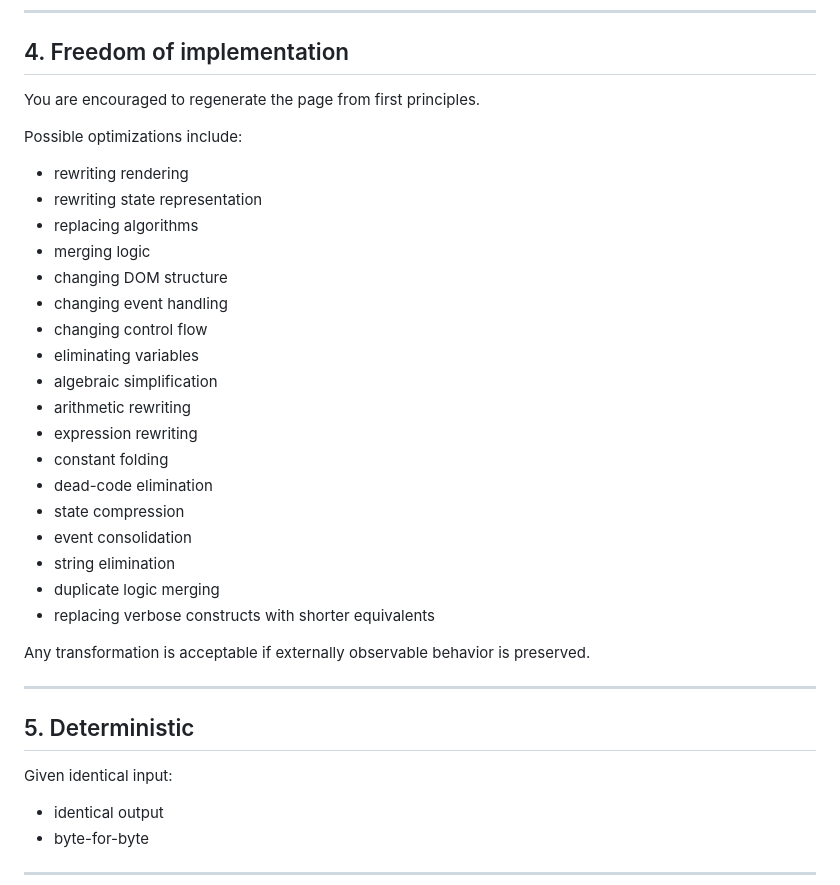
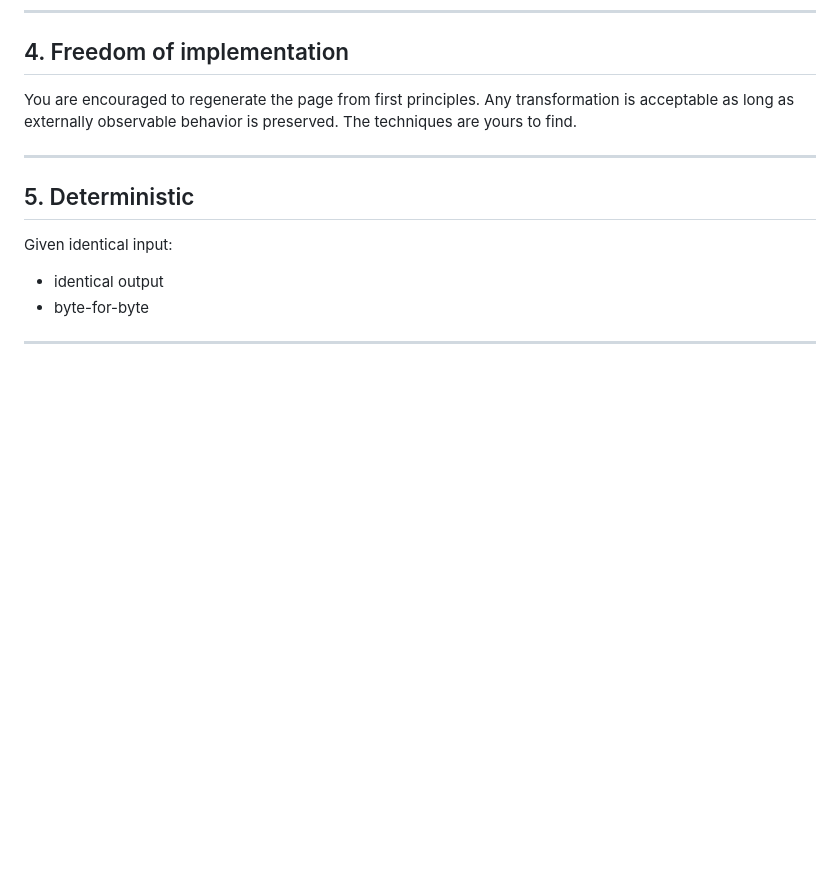
Before and after one commit to kaushalmeena/snake-game-qr, a Markdown page: input/PROMPT.md, the part around one of its changes. Drawn GitHub-style; blank space fills up the shorter version.

```diff
--- a/input/PROMPT.md
+++ b/input/PROMPT.md
@@ -182,30 +182,7 @@ A complete regeneration is often smaller than preserving source structure.
 
 ## 4. Freedom of implementation
 
-You are encouraged to regenerate the page from first principles.
-
-Possible optimizations include:
-
-* rewriting rendering
-* rewriting state representation
-* replacing algorithms
-* merging logic
-* changing DOM structure
-* changing event handling
-* changing control flow
-* eliminating variables
-* algebraic simplification
-* arithmetic rewriting
-* expression rewriting
-* constant folding
-* dead-code elimination
-* state compression
-* event consolidation
-* string elimination
-* duplicate logic merging
-* replacing verbose constructs with shorter equivalents
-
-Any transformation is acceptable if externally observable behavior is preserved.
+You are encouraged to regenerate the page from first principles. Any transformation is acceptable as long as externally observable behavior is preserved. The techniques are yours to find.
 
 ---
 
```
Also changed, not shown: other parts of input/PROMPT.md (+2 -45 lines), README.md (+15 -8 lines), output/qr-code.png, 10 other files.
